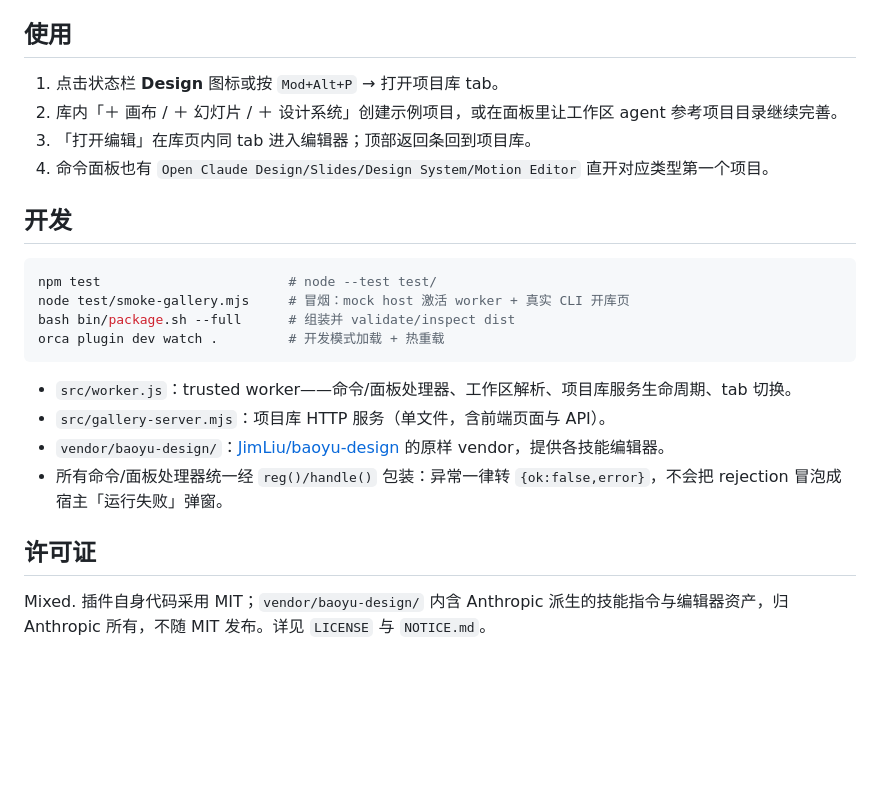
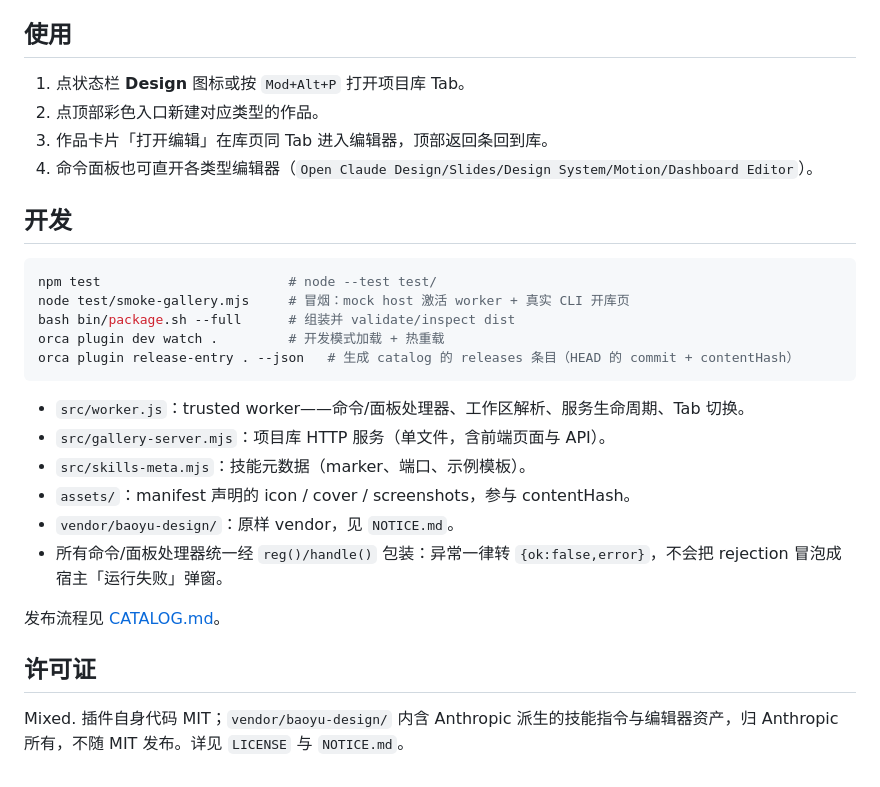
Before and after one commit to hubo1989/orca-plugin-design, a Markdown page: README.md, the part around one of its changes. GitHub-like rendering; blank space fills up the shorter version.

````diff
--- a/README.md
+++ b/README.md
@@ -24,10 +47,10 @@ bash bin/package.sh --full        # 组装 dist/（含 vendored 技能）
 
 ## 使用
 
-1. 点击状态栏 **Design** 图标或按 `Mod+Alt+P` → 打开项目库 tab。
-2. 库内「＋ 画布 / ＋ 幻灯片 / ＋ 设计系统」创建示例项目，或在面板里让工作区 agent 参考项目目录继续完善。
-3. 「打开编辑」在库页内同 tab 进入编辑器；顶部返回条回到项目库。
-4. 命令面板也有 `Open Claude Design/Slides/Design System/Motion Editor` 直开对应类型第一个项目。
+1. 点状态栏 **Design** 图标或按 `Mod+Alt+P` 打开项目库 Tab。
+2. 点顶部彩色入口新建对应类型的作品。
+3. 作品卡片「打开编辑」在库页同 Tab 进入编辑器，顶部返回条回到库。
+4. 命令面板也可直开各类型编辑器（`Open Claude Design/Slides/Design System/Motion/Dashboard Editor`）。
 
 ## 开发
 
@@ -36,13 +59,18 @@ npm test                        # node --test test/
 node test/smoke-gallery.mjs     # 冒烟：mock host 激活 worker + 真实 CLI 开库页
 bash bin/package.sh --full      # 组装并 validate/inspect dist
 orca plugin dev watch .         # 开发模式加载 + 热重载
+orca plugin release-entry . --json   # 生成 catalog 的 releases 条目（HEAD 的 commit + contentHash）
 ```
 
-- `src/worker.js`：trusted worker——命令/面板处理器、工作区解析、项目库服务生命周期、tab 切换。
+- `src/worker.js`：trusted worker——命令/面板处理器、工作区解析、服务生命周期、Tab 切换。
 - `src/gallery-server.mjs`：项目库 HTTP 服务（单文件，含前端页面与 API）。
-- `vendor/baoyu-design/`：[JimLiu/baoyu-design](https://github.com/JimLiu/baoyu-design) 的原样 vendor，提供各技能编辑器。
+- `src/skills-meta.mjs`：技能元数据（marker、端口、示例模板）。
+- `assets/`：manifest 声明的 icon / cover / screenshots，参与 contentHash。
+- `vendor/baoyu-design/`：原样 vendor，见 `NOTICE.md`。
 - 所有命令/面板处理器统一经 `reg()/handle()` 包装：异常一律转 `{ok:false,error}`，不会把 rejection 冒泡成宿主「运行失败」弹窗。
+
+发布流程见 [CATALOG.md](CATALOG.md)。
 
 ## 许可证
 
-Mixed. 插件自身代码采用 MIT；`vendor/baoyu-design/` 内含 Anthropic 派生的技能指令与编辑器资产，归 Anthropic 所有，不随 MIT 发布。详见 `LICENSE` 与 `NOTICE.md`。
+Mixed. 插件自身代码 MIT；`vendor/baoyu-design/` 内含 Anthropic 派生的技能指令与编辑器资产，归 Anthropic 所有，不随 MIT 发布。详见 `LICENSE` 与 `NOTICE.md`。
````
Also changed, not shown: other parts of README.md (+35 -12 lines), CATALOG.md (added, +54 -0 lines), assets/cover.png (added), assets/editor.png (added), assets/gallery.png (added), assets/icon.png (added), 3 other files.
